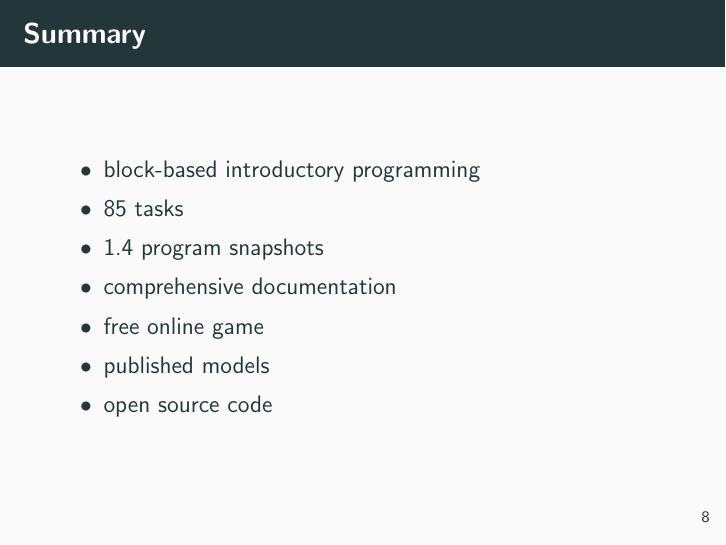
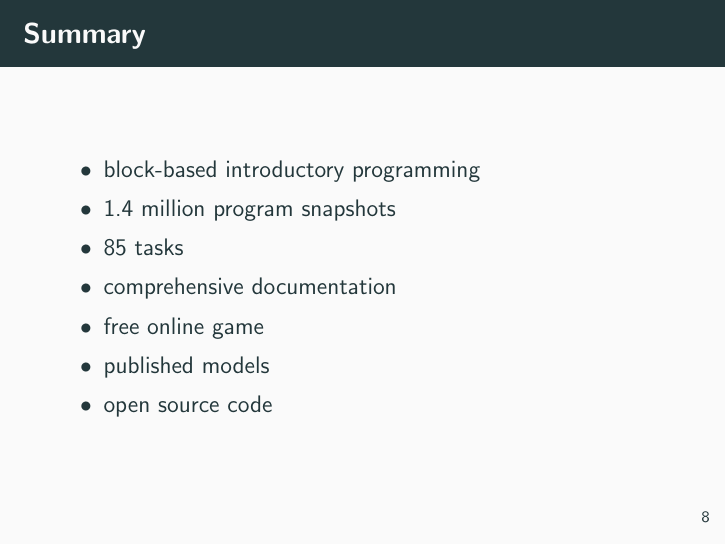
Before and after one commit to adaptive-learning/presentations, LaTeX slides (csedm19-robomission-dataset/slides.tex): page 8 of 8. Compiled offline with pdfLaTeX.

Commit message:
[CSEDM dataset] Tweaks

```diff
--- a/csedm19-robomission-dataset/slides.tex
+++ b/csedm19-robomission-dataset/slides.tex
@@ -131,16 +134,17 @@
 \begin{frame}
   \frametitle{Summary}
 
-  % Remind the advantages:
   \begin{itemize}
   \item block-based introductory programming
+  \item 1.4 million program snapshots  % fine-grained data % (each edit)
   \item 85 tasks
-  \item 1.4 program snapshots  % fine-grained data % (each edit)
+  % We strive to make the dataset useful:
   \item comprehensive documentation  %
   \item free online game
   \item published models
   \item open source code
   \end{itemize}
+  % You are welcome to download and use the dataset for your own research.
 \end{frame}
 
 \end{document}
```
Also changed, not shown: csedm19-robomission-dataset/slides.pdf, csedm19-robomission-dataset/slides.tex (11 more changed lines).
